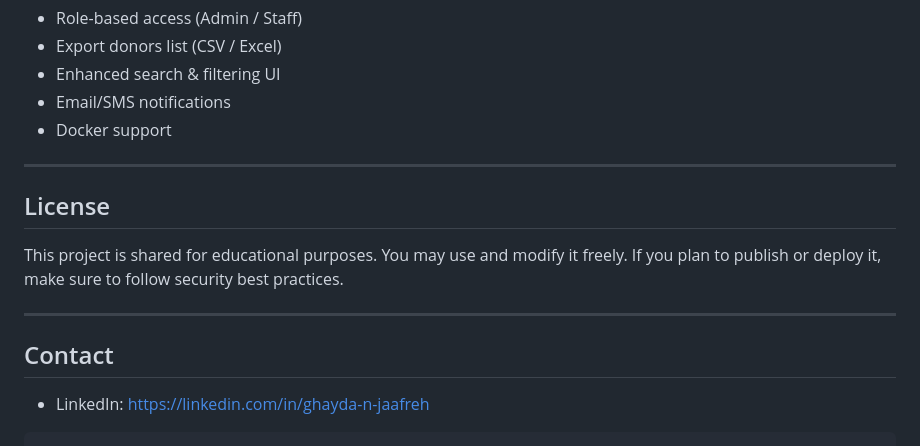
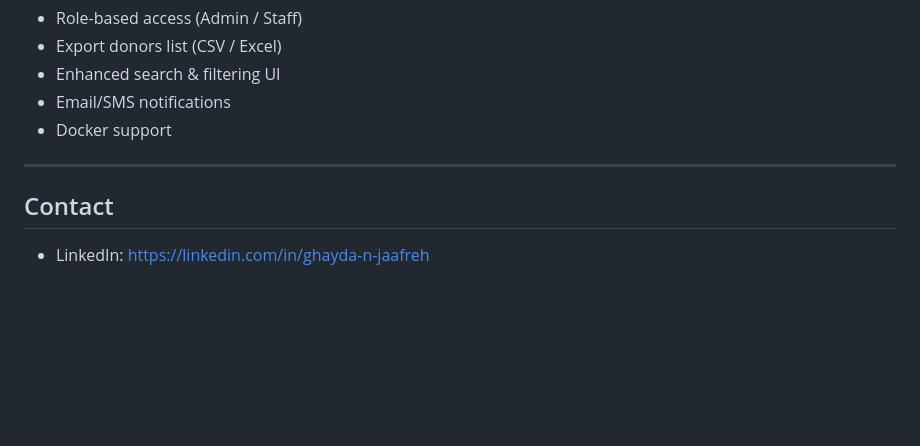
Before and after one commit to ghayda-njaafreh/blood-donation-system, a Markdown page: README.md, the part around the change. Rendered like a GitHub page; blank space fills up the shorter version.

Commit message:
Remove License section from README
Removed the License section from the README.

````diff
--- a/README.md
+++ b/README.md
@@ -156,15 +156,6 @@ Add screenshots inside `assets/screenshots/` and reference them:
 
 ---
 
-## License
-
-This project is shared for educational purposes.
-You may use and modify it freely. If you plan to publish or deploy it, make sure to follow security best practices.
-
----
-
 ## Contact
 
 * LinkedIn: [https://linkedin.com/in/ghayda-n-jaafreh](https://linkedin.com/in/ghayda-n-jaafreh)
-
-```
````
